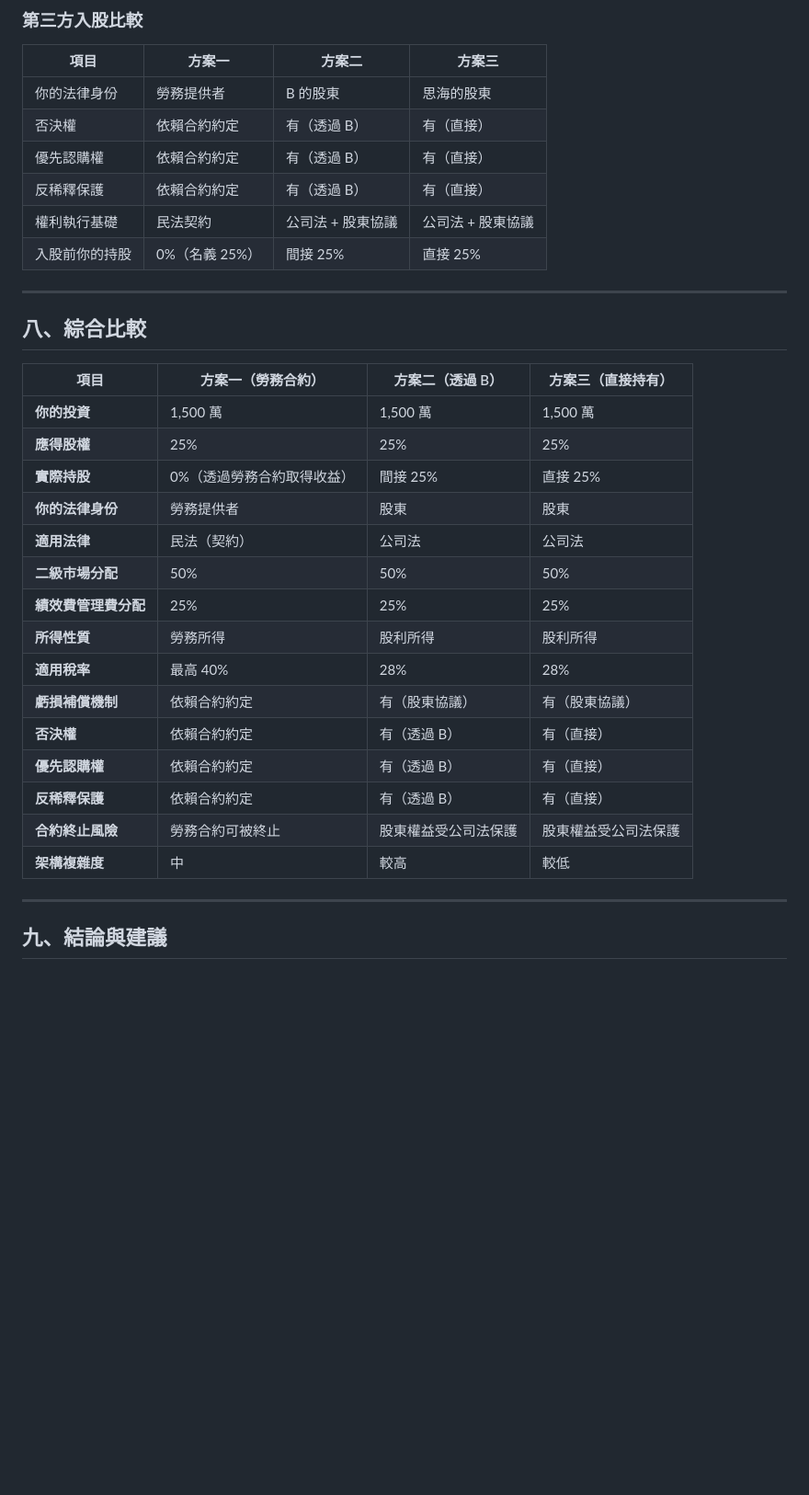
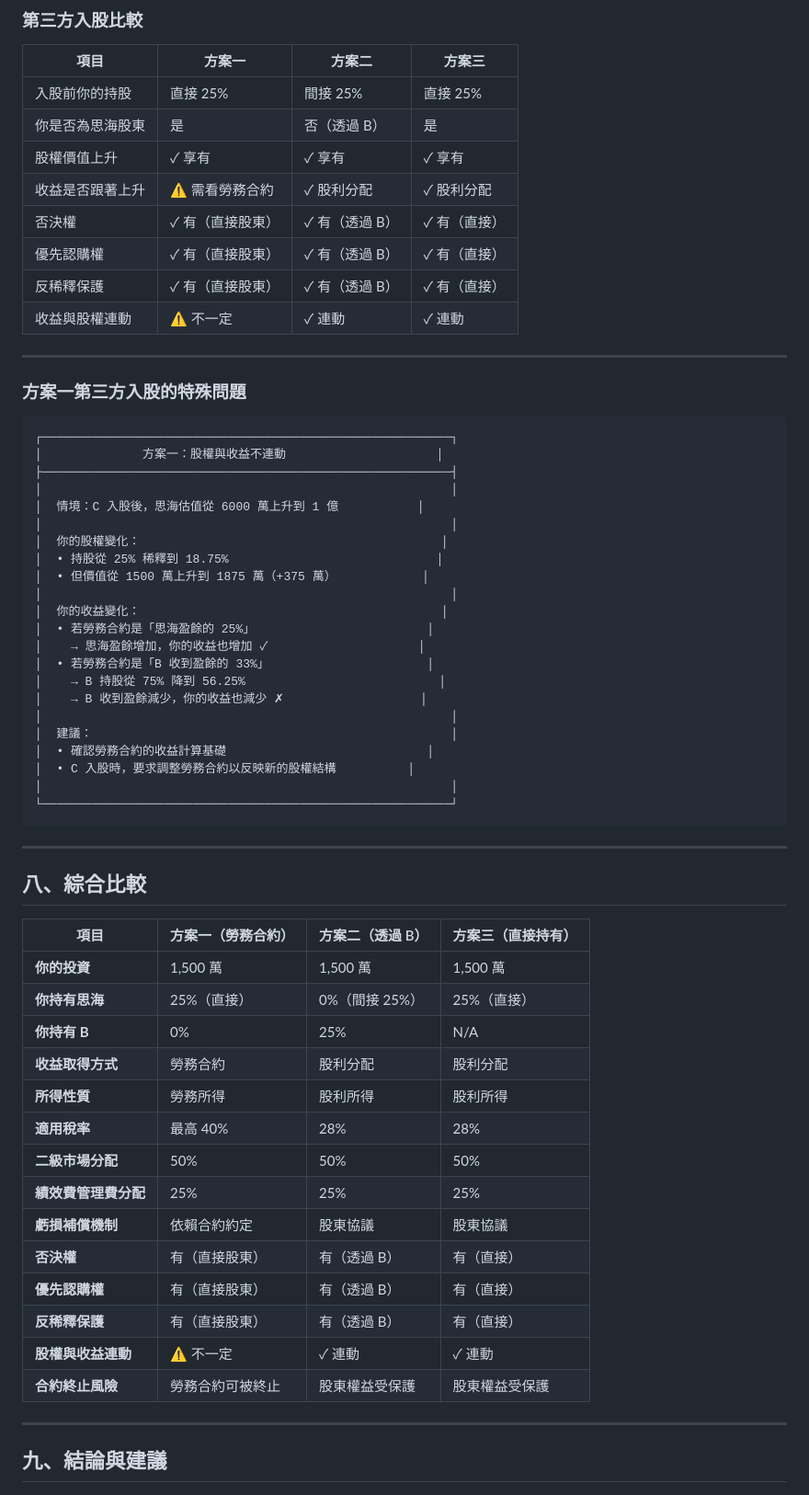
Before and after one commit to howardgod/fund, a Markdown page: 投資架構分析_方案比較.md, the part around one of its changes. Shown at 92% size. Rendered like a GitHub page; blank space fills up the shorter version.

````diff
--- a/投資架構分析_方案比較.md
+++ b/投資架構分析_方案比較.md
@@ -561,12 +578,43 @@
 
 | 項目 | 方案一 | 方案二 | 方案三 |
 |------|--------|--------|--------|
-| 你的法律身份 | 勞務提供者 | B 的股東 | 思海的股東 |
-| 否決權 | 依賴合約約定 | 有（透過 B） | 有（直接） |
-| 優先認購權 | 依賴合約約定 | 有（透過 B） | 有（直接） |
-| 反稀釋保護 | 依賴合約約定 | 有（透過 B） | 有（直接） |
-| 權利執行基礎 | 民法契約 | 公司法 + 股東協議 | 公司法 + 股東協議 |
-| 入股前你的持股 | 0%（名義 25%） | 間接 25% | 直接 25% |
+| 入股前你的持股 | 直接 25% | 間接 25% | 直接 25% |
+| 你是否為思海股東 | 是 | 否（透過 B） | 是 |
+| 股權價值上升 | ✓ 享有 | ✓ 享有 | ✓ 享有 |
+| 收益是否跟著上升 | ⚠️ 需看勞務合約 | ✓ 股利分配 | ✓ 股利分配 |
+| 否決權 | ✓ 有（直接股東） | ✓ 有（透過 B） | ✓ 有（直接） |
+| 優先認購權 | ✓ 有（直接股東） | ✓ 有（透過 B） | ✓ 有（直接） |
+| 反稀釋保護 | ✓ 有（直接股東） | ✓ 有（透過 B） | ✓ 有（直接） |
+| 收益與股權連動 | ⚠️ 不一定 | ✓ 連動 | ✓ 連動 |
+
+---
+
+### 方案一第三方入股的特殊問題
+
+```
+┌─────────────────────────────────────────────────────────┐
+│              方案一：股權與收益不連動                     │
+├─────────────────────────────────────────────────────────┤
+│                                                         │
+│  情境：C 入股後，思海估值從 6000 萬上升到 1 億           │
+│                                                         │
+│  你的股權變化：                                          │
+│  • 持股從 25% 稀釋到 18.75%                             │
+│  • 但價值從 1500 萬上升到 1875 萬（+375 萬）            │
+│                                                         │
+│  你的收益變化：                                          │
+│  • 若勞務合約是「思海盈餘的 25%」                        │
+│    → 思海盈餘增加，你的收益也增加 ✓                     │
+│  • 若勞務合約是「B 收到盈餘的 33%」                      │
+│    → B 持股從 75% 降到 56.25%                           │
+│    → B 收到盈餘減少，你的收益也減少 ✗                   │
+│                                                         │
+│  建議：                                                  │
+│  • 確認勞務合約的收益計算基礎                            │
+│  • C 入股時，要求調整勞務合約以反映新的股權結構          │
+│                                                         │
+└─────────────────────────────────────────────────────────┘
+```
 
 ---
 
@@ -575,20 +623,19 @@
 | 項目 | 方案一（勞務合約） | 方案二（透過 B） | 方案三（直接持有） |
 |------|-------------------|-----------------|-------------------|
 | **你的投資** | 1,500 萬 | 1,500 萬 | 1,500 萬 |
-| **應得股權** | 25% | 25% | 25% |
-| **實際持股** | 0%（透過勞務合約取得收益） | 間接 25% | 直接 25% |
-| **你的法律身份** | 勞務提供者 | 股東 | 股東 |
-| **適用法律** | 民法（契約） | 公司法 | 公司法 |
+| **你持有思海** | 25%（直接） | 0%（間接 25%） | 25%（直接） |
+| **你持有 B** | 0% | 25% | N/A |
+| **收益取得方式** | 勞務合約 | 股利分配 | 股利分配 |
+| **所得性質** | 勞務所得 | 股利所得 | 股利所得 |
+| **適用稅率** | 最高 40% | 28% | 28% |
 | **二級市場分配** | 50% | 50% | 50% |
 | **績效費管理費分配** | 25% | 25% | 25% |
-| **所得性質** | 勞務所得 | 股利所得 | 股利所得 |
-| **適用稅率** | 最高 40% | 28% | 28% |
-| **虧損補償機制** | 依賴合約約定 | 有（股東協議） | 有（股東協議） |
-| **否決權** | 依賴合約約定 | 有（透過 B） | 有（直接） |
-| **優先認購權** | 依賴合約約定 | 有（透過 B） | 有（直接） |
-| **反稀釋保護** | 依賴合約約定 | 有（透過 B） | 有（直接） |
-| **合約終止風險** | 勞務合約可被終止 | 股東權益受公司法保護 | 股東權益受公司法保護 |
-| **架構複雜度** | 中 | 較高 | 較低 |
+| **虧損補償機制** | 依賴合約約定 | 股東協議 | 股東協議 |
+| **否決權** | 有（直接股東） | 有（透過 B） | 有（直接） |
+| **優先認購權** | 有（直接股東） | 有（透過 B） | 有（直接） |
+| **反稀釋保護** | 有（直接股東） | 有（透過 B） | 有（直接） |
+| **股權與收益連動** | ⚠️ 不一定 | ✓ 連動 | ✓ 連動 |
+| **合約終止風險** | 勞務合約可被終止 | 股東權益受保護 | 股東權益受保護 |
 
 ---
 
````
Also changed, not shown: other parts of 投資架構分析_方案比較.md (+122 -93 lines).
